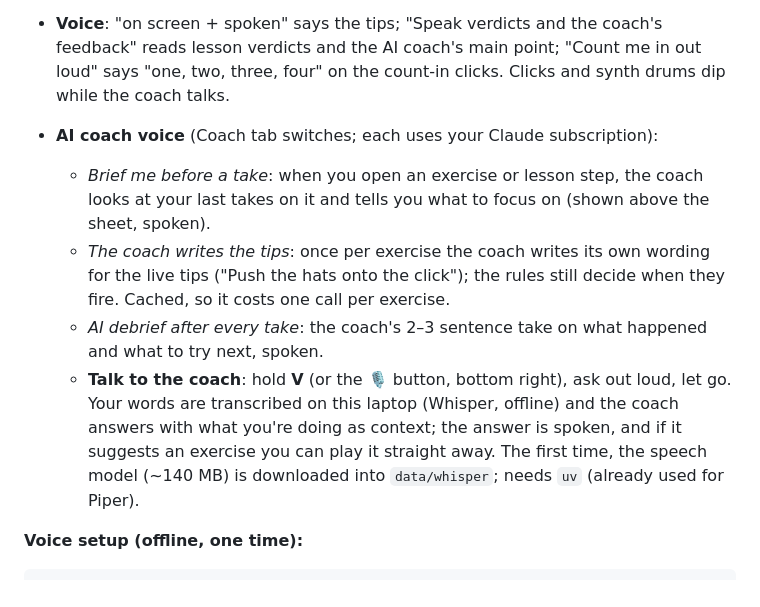
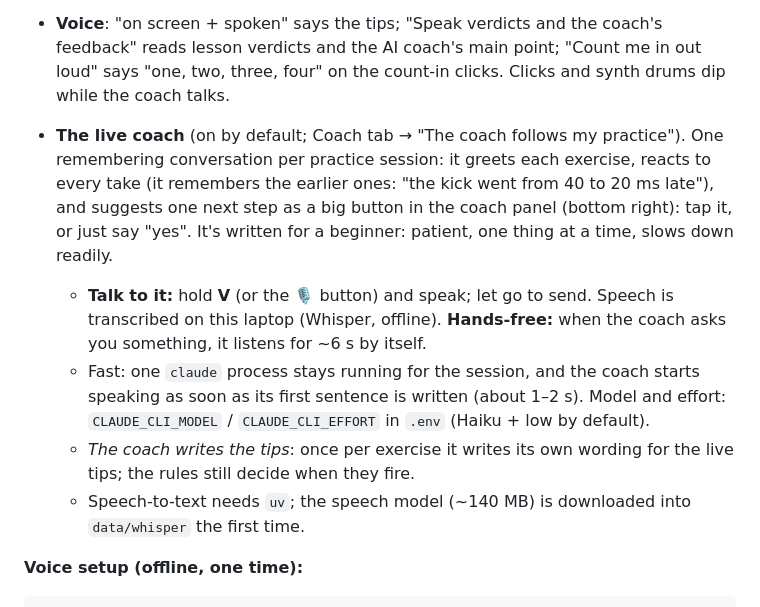
Before and after one commit to navin-chouhan/drum-coach, a Markdown page: README.md, the part around the change. Drawn GitHub-style.

Commit message:
docs: README describes the live coach
Co-Authored-By: Claude Opus 5.5 <noreply@anthropic.com>

````diff
--- a/README.md
+++ b/README.md
@@ -129,16 +129,18 @@ are grey, and the page turns after each page of bars. Before you press Start it
   and the AI coach's main point; "Count me in out loud" says "one, two, three, four" on the count-in clicks.
   Clicks and synth drums dip while the coach talks.
 
-- **AI coach voice** (Coach tab switches; each uses your Claude subscription):
-  - *Brief me before a take*: when you open an exercise or lesson step, the coach looks at your last takes on it and
-    tells you what to focus on (shown above the sheet, spoken).
-  - *The coach writes the tips*: once per exercise the coach writes its own wording for the live tips ("Push the
-    hats onto the click"); the rules still decide when they fire. Cached, so it costs one call per exercise.
-  - *AI debrief after every take*: the coach's 2–3 sentence take on what happened and what to try next, spoken.
-  - **Talk to the coach**: hold **V** (or the 🎙 button, bottom right), ask out loud, let go. Your words are transcribed
-    on this laptop (Whisper, offline) and the coach answers with what you're doing as context; the answer is spoken,
-    and if it suggests an exercise you can play it straight away. The first time, the speech model (~140 MB) is
-    downloaded into `data/whisper`; needs `uv` (already used for Piper).
+- **The live coach** (on by default; Coach tab → "The coach follows my practice"). One remembering conversation per
+  practice session: it greets each exercise, reacts to every take (it remembers the earlier ones: "the kick went from
+  40 to 20 ms late"), and suggests one next step as a big button in the coach panel (bottom right): tap it, or just
+  say "yes". It's written for a beginner: patient, one thing at a time, slows down readily.
+  - **Talk to it:** hold **V** (or the 🎙 button) and speak; let go to send. Speech is transcribed on this laptop
+    (Whisper, offline). **Hands-free:** when the coach asks you something, it listens for ~6 s by itself.
+  - Fast: one `claude` process stays running for the session, and the coach starts speaking as soon as its first
+    sentence is written (about 1–2 s). Model and effort: `CLAUDE_CLI_MODEL` / `CLAUDE_CLI_EFFORT` in `.env`
+    (Haiku + low by default).
+  - *The coach writes the tips*: once per exercise it writes its own wording for the live tips; the rules still
+    decide when they fire.
+  - Speech-to-text needs `uv`; the speech model (~140 MB) is downloaded into `data/whisper` the first time.
 
 **Voice setup (offline, one time):**
 ```bash
````
